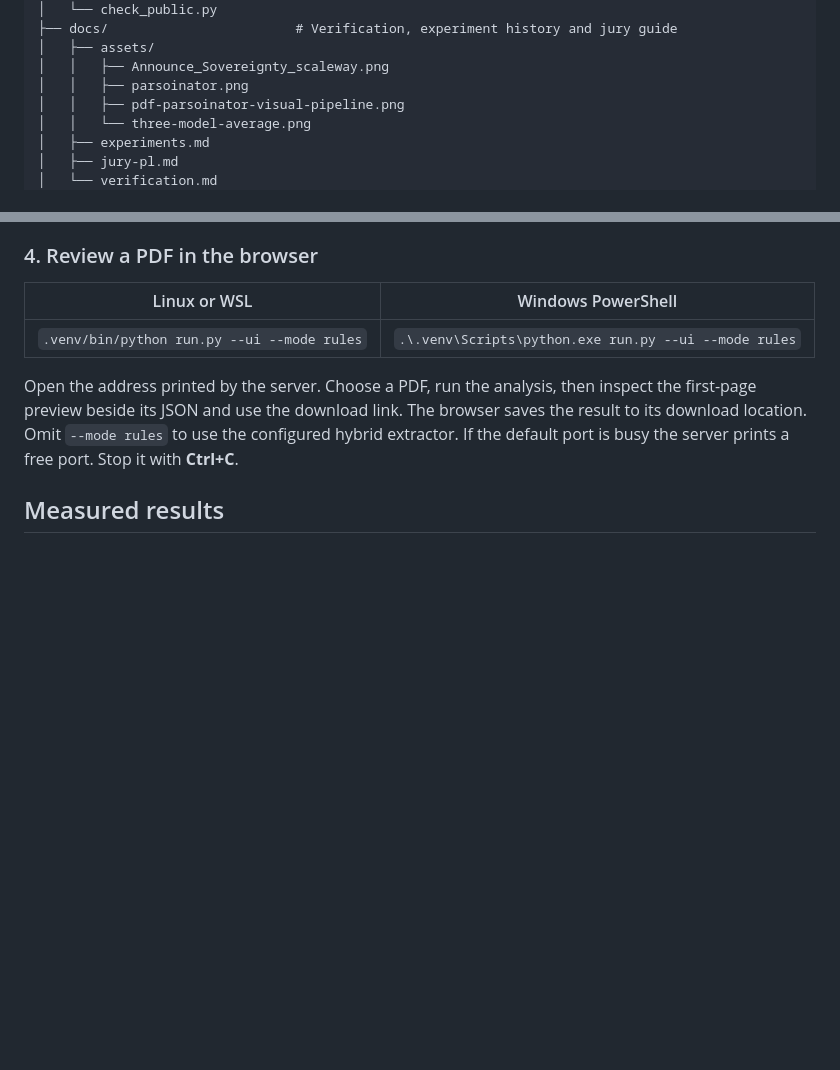
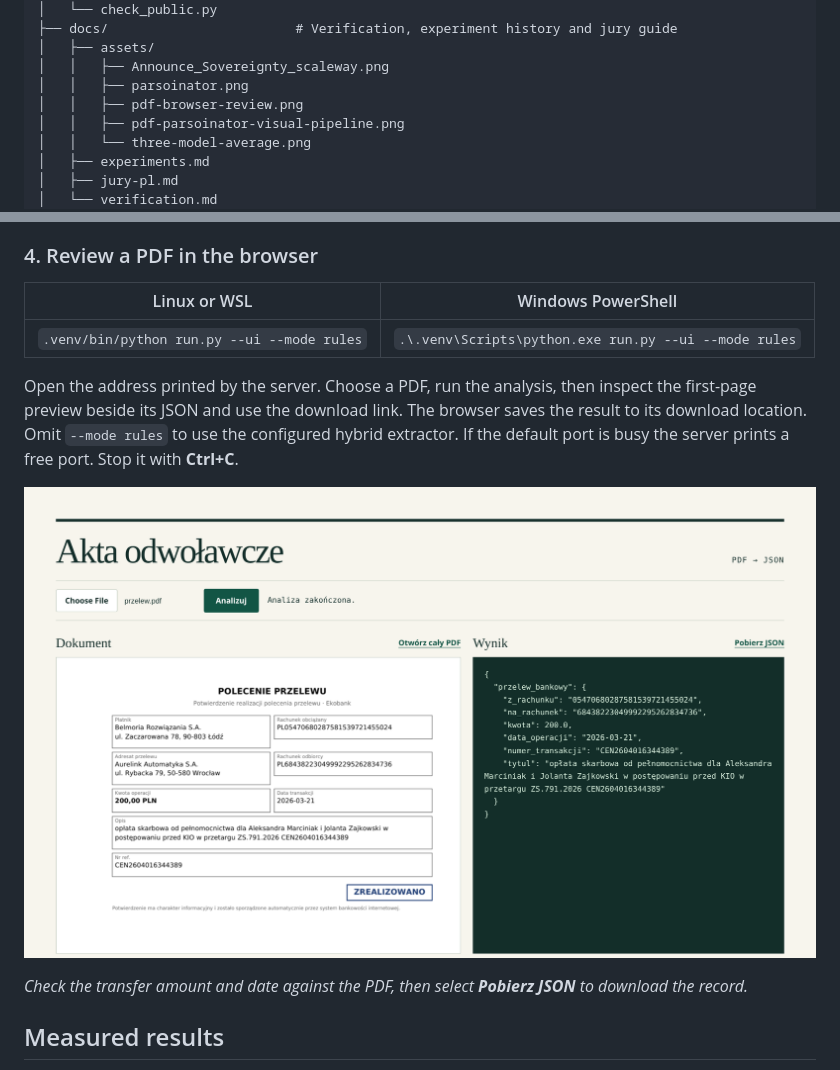
Before and after one commit to kubameixner2-ui/Akta-odwolawcze, a Markdown page: README.md, 2 parts joined by grey strips. Drawn GitHub-style; pictures changed too: docs/assets/pdf-browser-review.png (added); blank space fills up the shorter version.

Commit message:
Illustrate PDF review with a bank transfer example

```diff
--- a/README.md
+++ b/README.md
@@ -19,6 +19,7 @@ Akta-odwolawcze/
 │   ├── assets/
 │   │   ├── Announce_Sovereignty_scaleway.png
 │   │   ├── parsoinator.png
+│   │   ├── pdf-browser-review.png
 │   │   ├── pdf-parsoinator-visual-pipeline.png
 │   │   └── three-model-average.png
 │   ├── experiments.md
@@ -159,6 +160,10 @@ Output JSON uses the official Polish field names. A missing value is `null` wher
 
 Open the address printed by the server. Choose a PDF, run the analysis, then inspect the first-page preview beside its JSON and use the download link. The browser saves the result to its download location. Omit `--mode rules` to use the configured hybrid extractor. If the default port is busy the server prints a free port. Stop it with **Ctrl+C**.
 
+![Bank transfer PDF on the left and extracted JSON on the right](docs/assets/pdf-browser-review.png)
+
+*Check the transfer amount and date against the PDF, then select **Pobierz JSON** to download the record.*
+
 ## Measured results
 
 The public training directory has **226 PDF paths** across three groups. The native and scan rows measure field extraction. Exclusions are scored by checking that the output file exists and contains zero bytes. The live and replay rows use the **same 30 scans**. [Public dataset][data] · [Measurement record](benchmarks/readiness.json)
```
